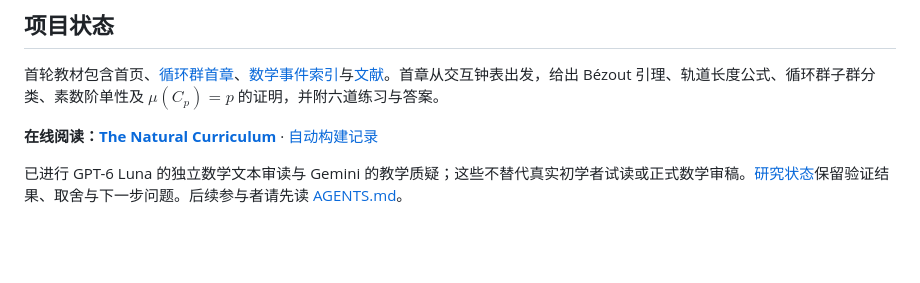
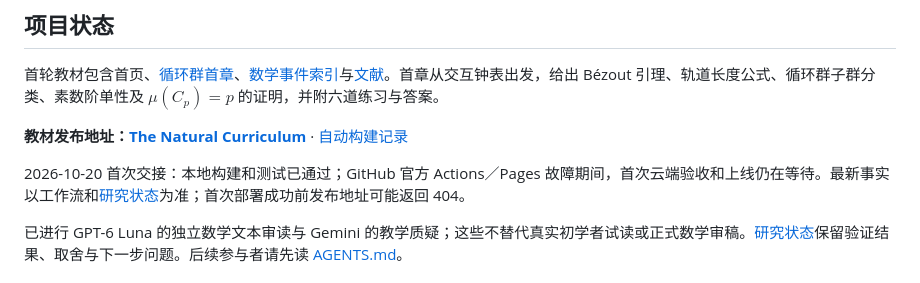
Before and after one commit to Ye-Chern/natural-curriculum, a Markdown page: README.md, the part around the change. GitHub-like rendering; blank space fills up the shorter version.

```diff
--- a/README.md
+++ b/README.md
@@ -28,7 +28,9 @@ $$
 
 首轮教材包含首页、[循环群首章](chapters/cyclic-groups.qmd)、[数学事件索引](events.qmd)与[文献](references.bib)。首章从交互钟表出发，给出 Bézout 引理、轨道长度公式、循环群子群分类、素数阶单性及 $\mu(C_p)=p$ 的证明，并附六道练习与答案。
 
-**在线阅读：[The Natural Curriculum](https://ye-chern.github.io/natural-curriculum/)** · [自动构建记录](https://github.com/Ye-Chern/natural-curriculum/actions/workflows/book.yml)
+**教材发布地址：[The Natural Curriculum](https://ye-chern.github.io/natural-curriculum/)** · [自动构建记录](https://github.com/Ye-Chern/natural-curriculum/actions/workflows/book.yml)
+
+2026-10-20 首次交接：本地构建和测试已通过；GitHub 官方 Actions／Pages 故障期间，首次云端验收和上线仍在等待。最新事实以工作流和[研究状态](research/state.md)为准；首次部署成功前发布地址可能返回 404。
 
 已进行 GPT-6 Luna 的独立数学文本审读与 Gemini 的教学质疑；这些不替代真实初学者试读或正式数学审稿。[研究状态](research/state.md)保留验证结果、取舍与下一步问题。后续参与者请先读 [AGENTS.md](AGENTS.md)。
 
```
Also changed, not shown: research/state.md (+5 -1 lines).
